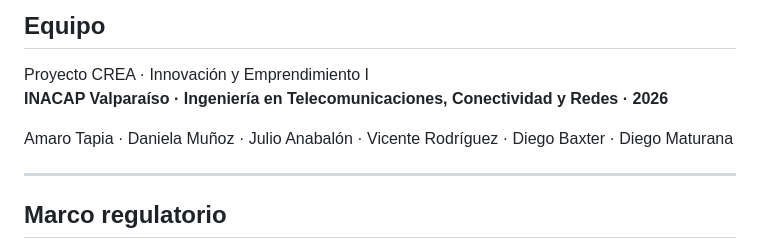
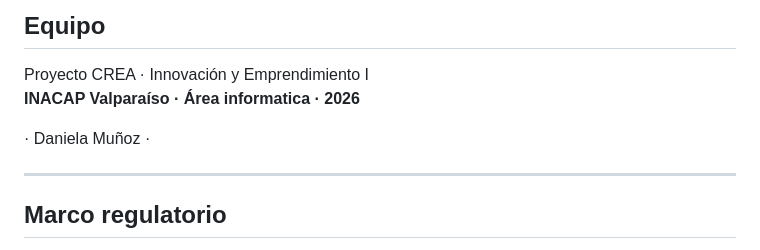
Before and after one commit to Fernandamv96/retornacirculo, a Markdown page: README.md, the part around the change. GitHub-like rendering.

```diff
--- a/README.md
+++ b/README.md
@@ -91,9 +91,9 @@ ciclos_rep ──< certificados
 ## Equipo
 
 Proyecto CREA · Innovación y Emprendimiento I
-**INACAP Valparaíso · Ingeniería en Telecomunicaciones, Conectividad y Redes · 2026**
+**INACAP Valparaíso · Área informatica · 2026**
 
-Amaro Tapia · Daniela Muñoz · Julio Anabalón · Vicente Rodríguez · Diego Baxter · Diego Maturana
+· Daniela Muñoz ·
 
 ---
 
```
